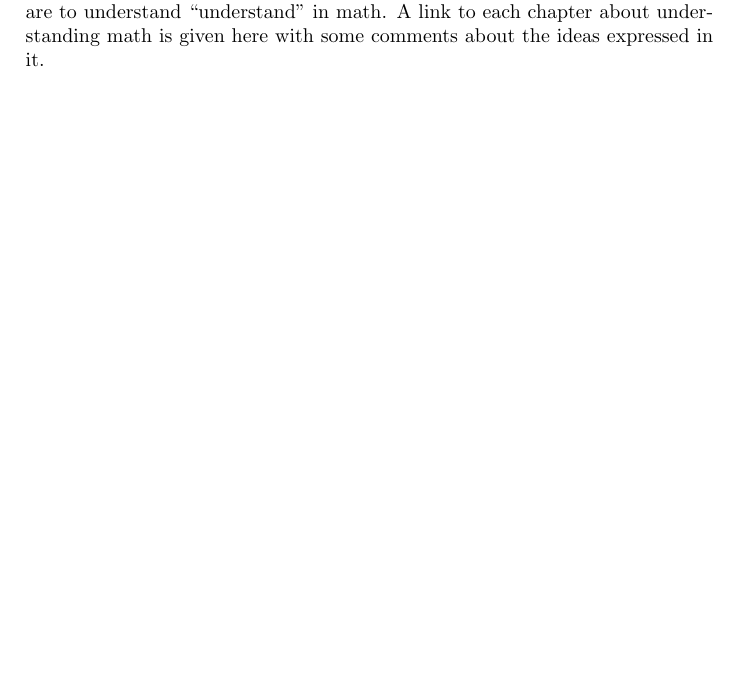
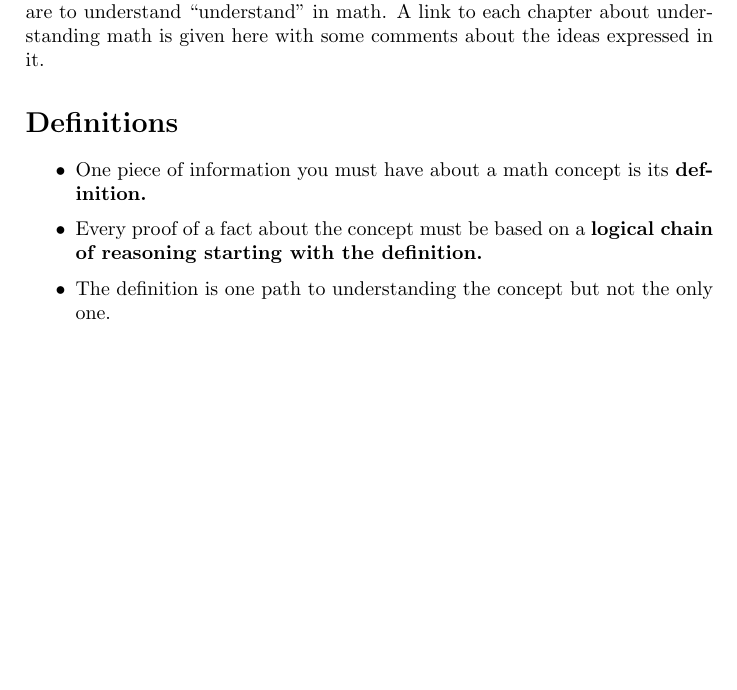
Before and after one commit to pcranaway/abstractmath, a LaTeX book (AbstractMath.tex, which reads UnderstandingMath.tex): part of page 3 of 3, cut so that both start at the same text, the shorter picture padded with empty space. Compiled offline with pdfLaTeX.

Commit message:
(UnderstandingMath) add definitions section

```diff
--- a/UnderstandingMath.tex
+++ b/UnderstandingMath.tex
@@ -5,3 +5,11 @@
     This page is intended to raise your consciousness about the many ways there are
     to understand “understand” in math. A link to each chapter about understanding
     math is given here with some comments about the ideas expressed in it.
+
+\section*{Definitions}
+    % list
+    \begin{itemize}
+        \item{One piece of information you must have about a math concept is its \textbf{definition.}}
+        \item{Every proof of a fact about the concept must be based on a \textbf{logical chain of reasoning starting with the definition.}}
+        \item{The definition is one path to understanding the concept but not the only one.}
+    \end{itemize}
```
